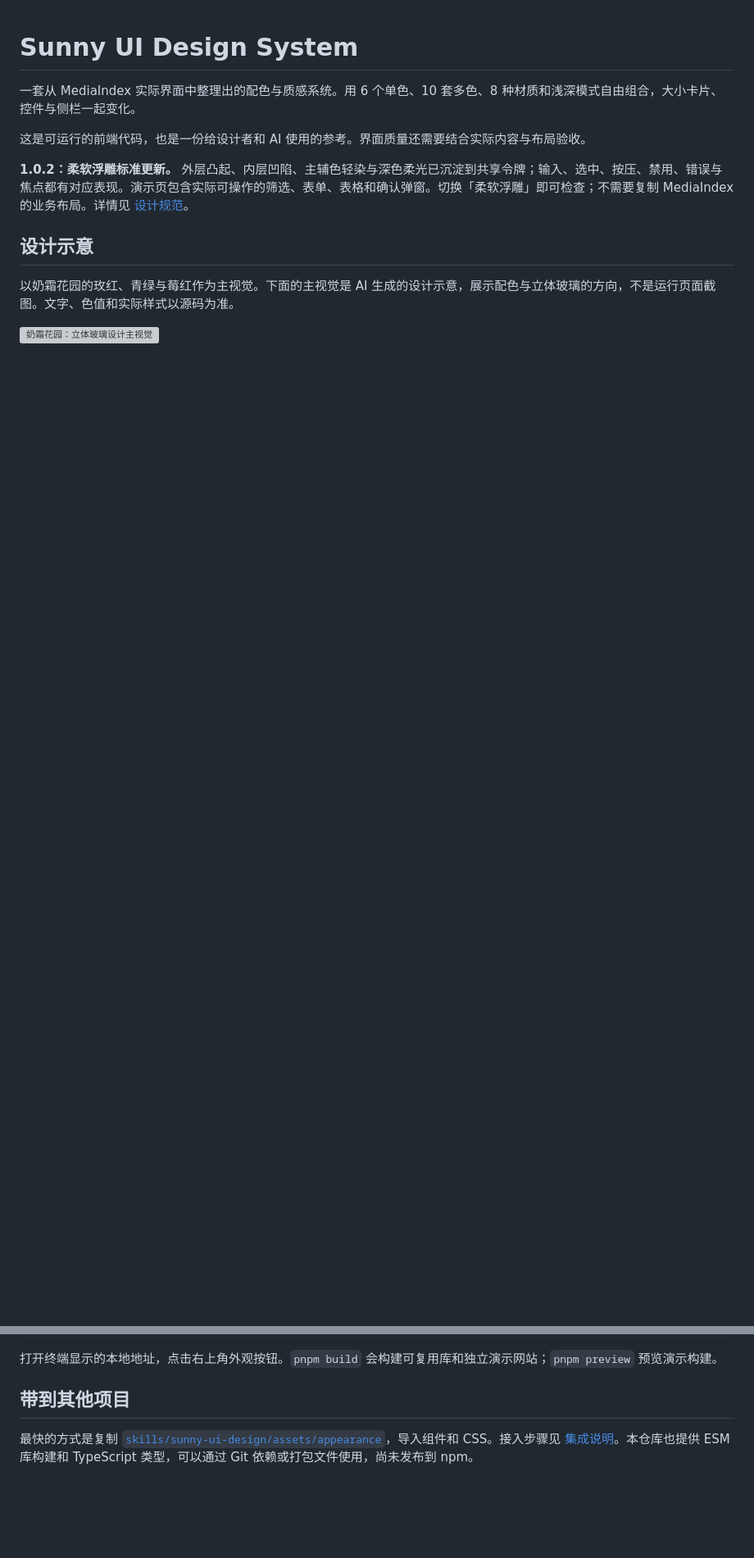
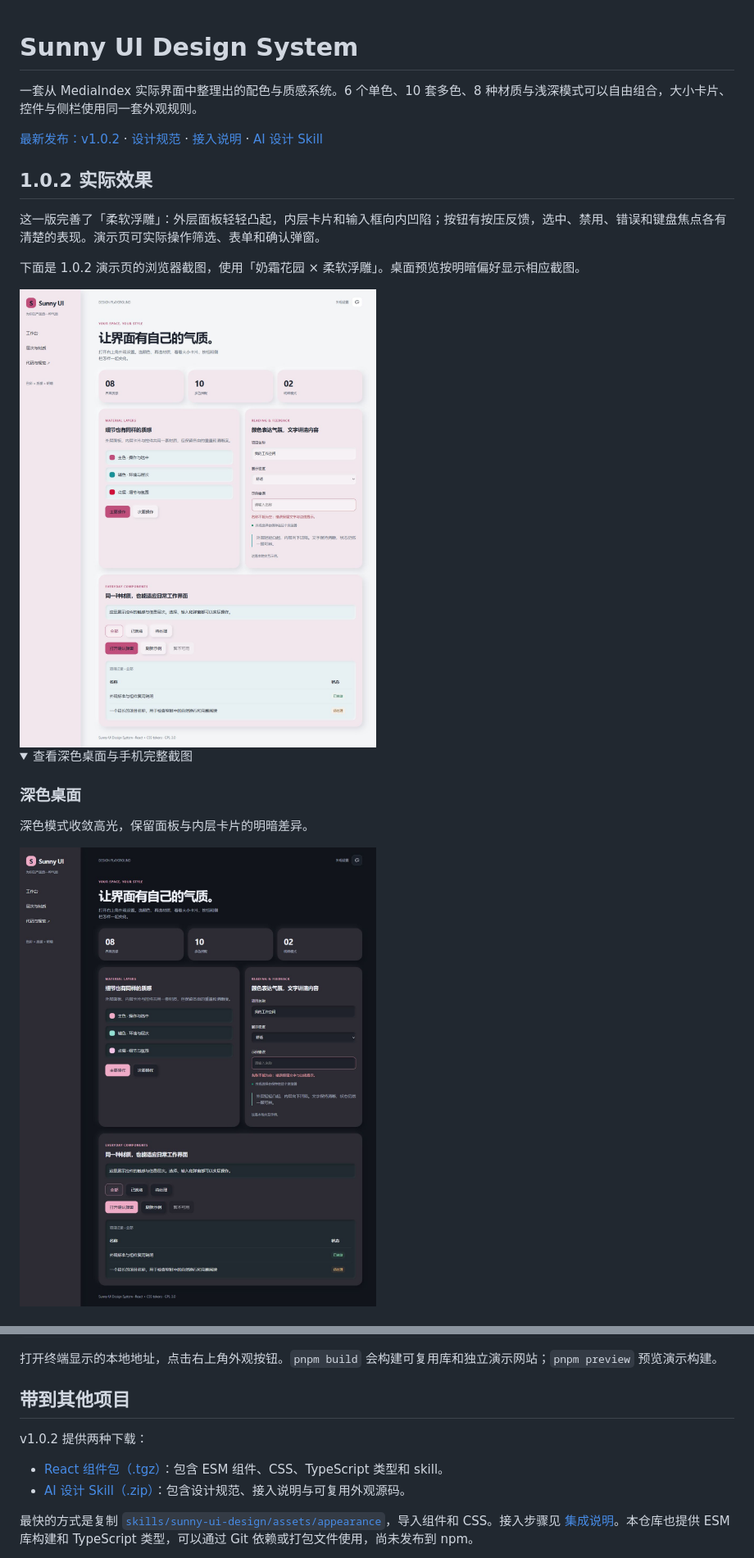
Before and after one commit to xudong7587/sunny-ui-design-system, a Markdown page: README.md, 2 parts joined by grey strips. Shown at 82% size. Rendered like a GitHub page; folded sections open; blank space fills up the shorter version; grey boxes are pictures that could not be loaded.

Commit message:
docs: feature v1.0.2 screenshots and release downloads

```diff
--- a/README.md
+++ b/README.md
@@ -1,13 +1,26 @@
 # Sunny UI Design System
 
-一套从 MediaIndex 实际界面中整理出的配色与质感系统。用 6 个单色、10 套多色、8 种材质和浅深模式自由组合，大小卡片、控件与侧栏一起变化。
+一套从 MediaIndex 实际界面中整理出的配色与质感系统。6 个单色、10 套多色、8 种材质与浅深模式可以自由组合，大小卡片、控件与侧栏使用同一套外观规则。
 
-这是可运行的前端代码，也是一份给设计者和 AI 使用的参考。界面质量还需要结合实际内容与布局验收。
+[最新发布：v1.0.2](https://github.com/xudong7587/sunny-ui-design-system/releases/latest) · [设计规范](skills/sunny-ui-design/references/design-standard.md) · [接入说明](skills/sunny-ui-design/references/integration.md) · [AI 设计 Skill](skills/sunny-ui-design/SKILL.md)
 
-**1.0.2：柔软浮雕标准更新。** 外层凸起、内层凹陷、主辅色轻染与深色柔光已沉淀到共享令牌；输入、选中、按压、禁用、错误与焦点都有对应表现。演示页包含实际可操作的筛选、表单、表格和确认弹窗。切换「柔软浮雕」即可检查；不需要复制 MediaIndex 的业务布局。详情见 [设计规范](skills/sunny-ui-design/references/design-standard.md)。
+## 1.0.2 实际效果
 
-## 设计示意
+这一版完善了「柔软浮雕」：外层面板轻轻凸起，内层卡片和输入框向内凹陷；按钮有按压反馈，选中、禁用、错误和键盘焦点各有清楚的表现。演示页可实际操作筛选、表单和确认弹窗。
 
-以奶霜花园的玫红、青绿与莓红作为主视觉。下面的主视觉是 AI 生成的设计示意，展示配色与立体玻璃的方向，不是运行页面截图。文字、色值和实际样式以源码为准。
+下面是 1.0.2 演示页的浏览器截图，使用「奶霜花园 × 柔软浮雕」。桌面预览按明暗偏好显示相应截图。
 
-![奶霜花园：立体玻璃设计主视觉](docs/images/cream-garden-hero.png)
+<picture>
+  <source media="(prefers-color-scheme: dark)" srcset="docs/images/soft-desktop-dark.jpg">
+  <img src="docs/images/soft-desktop-light.jpg" alt="Sunny UI 1.0.2 桌面实际效果：奶霜花园配色、柔软浮雕面板、凹陷卡片与表单控件">
+</picture>
+
+<details>
+<summary>查看深色桌面与手机完整截图</summary>
+
+### 深色桌面
+
+深色模式收敛高光，保留面板与内层卡片的明暗差异。
+
+![1.0.2 柔软浮雕深色桌面实际截图](docs/images/soft-desktop-dark.jpg)
+
@@ -46,6 +69,11 @@ pnpm dev
 打开终端显示的本地地址，点击右上角外观按钮。`pnpm build` 会构建可复用库和独立演示网站；`pnpm preview` 预览演示构建。
 
 ## 带到其他项目
+
+v1.0.2 提供两种下载：
+
+- [React 组件包（.tgz）](https://github.com/xudong7587/sunny-ui-design-system/releases/download/v1.0.2/xudong7587-sunny-ui-design-system-1.0.2.tgz)：包含 ESM 组件、CSS、TypeScript 类型和 skill。
+- [AI 设计 Skill（.zip）](https://github.com/xudong7587/sunny-ui-design-system/releases/download/v1.0.2/sunny-ui-design-skill-1.0.2.zip)：包含设计规范、接入说明与可复用外观源码。
 
 最快的方式是复制 [`skills/sunny-ui-design/assets/appearance`](skills/sunny-ui-design/assets/appearance)，导入组件和 CSS。接入步骤见 [集成说明](skills/sunny-ui-design/references/integration.md)。本仓库也提供 ESM 库构建和 TypeScript 类型，可以通过 Git 依赖或打包文件使用，尚未发布到 npm。
 
```
Also changed, not shown: other parts of README.md (+19 -9 lines).
